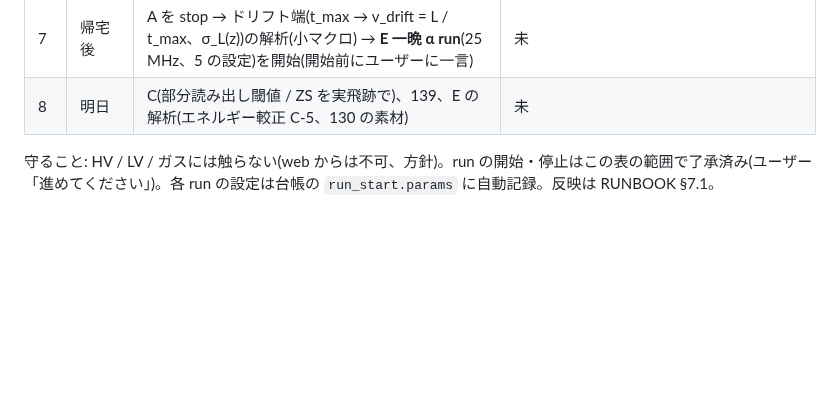
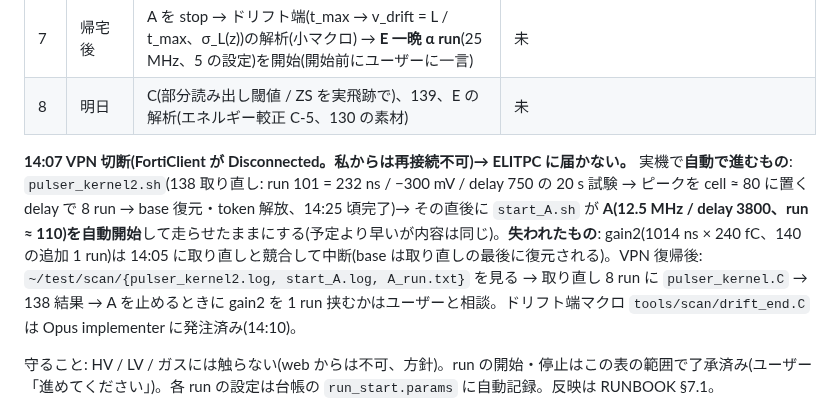
Before and after one commit to aogaki/tpcdaq-rs, a Markdown page: TODO/CURRENT.md, the part around the change. GitHub-like rendering; blank space fills up the shorter version.

Commit message:
CURRENT: 14:07 VPN 切断 — 実機で自動進行するもの(138 取り直し → A 開始)と失われた gain2、復帰後の手順
Co-Authored-By: Claude Fable 5.1 <noreply@anthropic.com>

```diff
--- a/TODO/CURRENT.md
+++ b/TODO/CURRENT.md
@@ -48,6 +48,8 @@
 | 6 | 15:00 | **A 12.5 MHz ドリフト端 run** 開始: knobs `writingClockFrequency_MHz: 12.5`、`triggerDelay: 3800`(ルール: (窓 40,960 − 2,800 − 160)/10)、ほか現用。**帰宅後まで走らせたまま**(2–3 h)。16:20 以降も走っているのはこれだけ | 未 |
 | 7 | 帰宅後 | A を stop → ドリフト端(t_max → v_drift = L / t_max、σ_L(z))の解析(小マクロ) → **E 一晩 α run**(25 MHz、5 の設定)を開始(開始前にユーザーに一言) | 未 |
 | 8 | 明日 | C(部分読み出し閾値 / ZS を実飛跡で)、139、E の解析(エネルギー較正 C-5、130 の素材) | 未 |
+
+**14:07 VPN 切断(FortiClient が Disconnected。私からは再接続不可)→ ELITPC に届かない。** 実機で**自動で進むもの**: `pulser_kernel2.sh`(138 取り直し: run 101 = 232 ns / −300 mV / delay 750 の 20 s 試験 → ピークを cell ≈ 80 に置く delay で 8 run → base 復元・token 解放、14:25 頃完了)→ その直後に `start_A.sh` が **A(12.5 MHz / delay 3800、run ≈ 110)を自動開始**して走らせたままにする(予定より早いが内容は同じ)。**失われたもの**: gain2(1014 ns × 240 fC、140 の追加 1 run)は 14:05 に取り直しと競合して中断(base は取り直しの最後に復元される)。VPN 復帰後: `~/test/scan/{pulser_kernel2.log, start_A.log, A_run.txt}` を見る → 取り直し 8 run に `pulser_kernel.C` → 138 結果 → A を止めるときに gain2 を 1 run 挟むかはユーザーと相談。ドリフト端マクロ `tools/scan/drift_end.C` は Opus implementer に発注済み(14:10)。
 
 守ること: HV / LV / ガスには触らない(web からは不可、方針)。run の開始・停止はこの表の範囲で了承済み(ユーザー「進めてください」)。各 run の設定は台帳の `run_start.params` に自動記録。反映は RUNBOOK §7.1。
 
```
